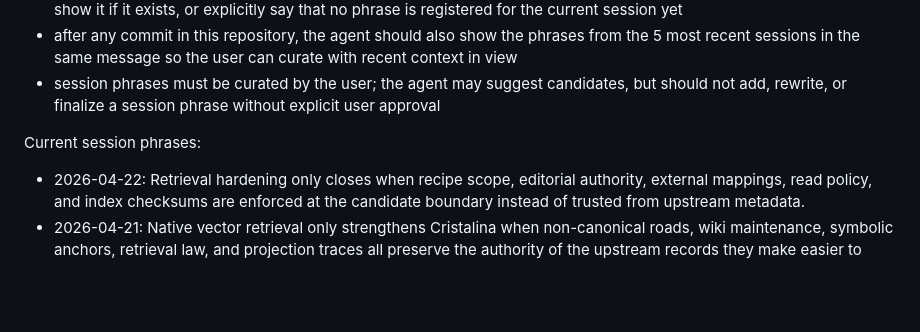
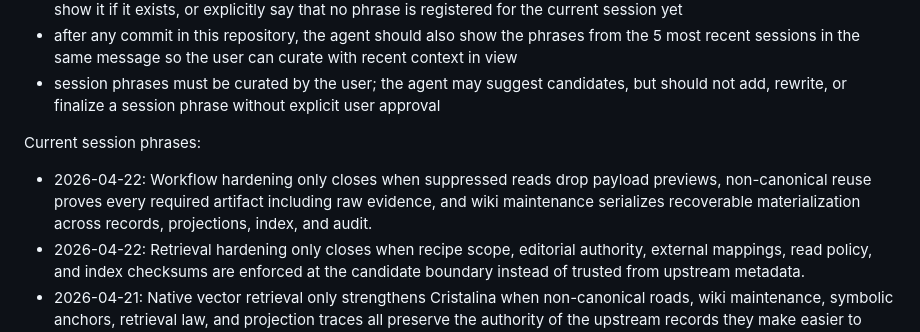
Before and after one commit to Glucksberg/cristalina-v4, a Markdown page: AGENTS.md, the part around the change. GitHub-like rendering; blank space fills up the shorter version.

Commit message:
Record workflow hardening session phrase

```diff
--- a/AGENTS.md
+++ b/AGENTS.md
@@ -87,6 +87,7 @@ Rules:
 
 Current session phrases:
 
+- 2026-04-22: Workflow hardening only closes when suppressed reads drop payload previews, non-canonical reuse proves every required artifact including raw evidence, and wiki maintenance serializes recoverable materialization across records, projections, index, and audit.
 - 2026-04-22: Retrieval hardening only closes when recipe scope, editorial authority, external mappings, read policy, and index checksums are enforced at the candidate boundary instead of trusted from upstream metadata.
 - 2026-04-21: Native vector retrieval only strengthens Cristalina when non-canonical roads, wiki maintenance, symbolic anchors, retrieval law, and projection traces all preserve the authority of the upstream records they make easier to find.
 - 2026-04-21: Wiki memory only stays coherent when maintenance events, lifecycle metadata, lint diagnostics, and browser projections remain downstream of upstream evidence and governance-owned promotion.
```
